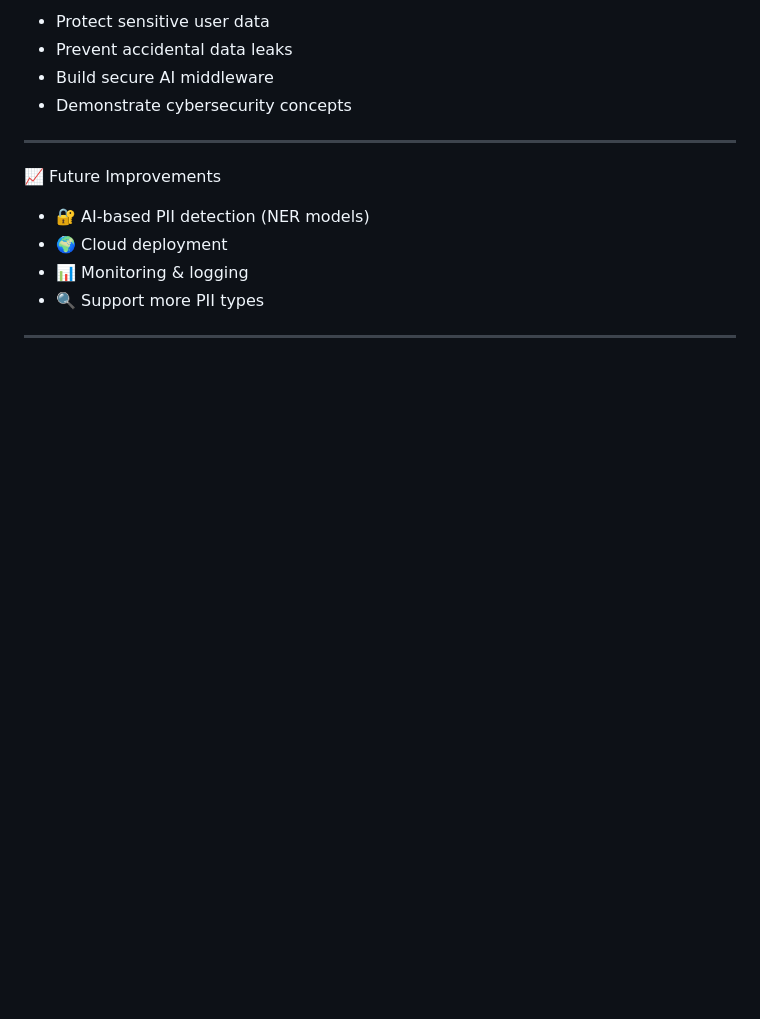
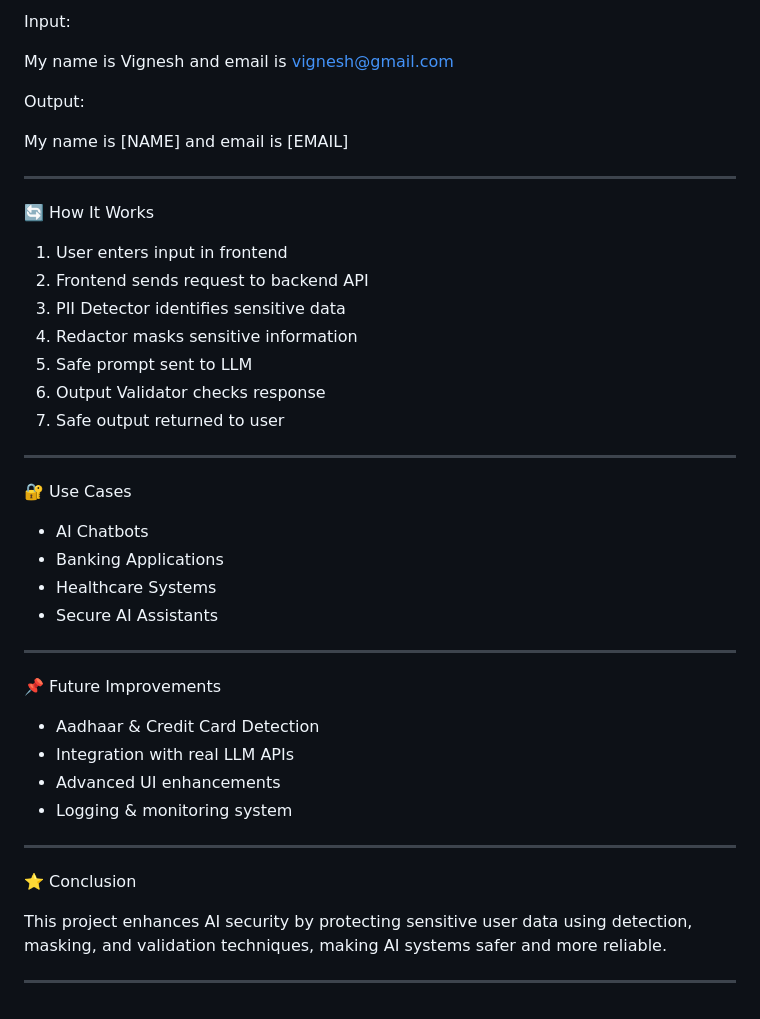
Before and after one commit to Vignesh-419/pii-redaction-project, a Markdown page: pii-redaction-project/README.md, the part around one of its changes. Drawn GitHub-style; blank space fills up the shorter version.

```diff
--- a/pii-redaction-project/README.md
+++ b/pii-redaction-project/README.md
@@ -143,16 +153,46 @@ frontend/index.html
 
-- Protect sensitive user data
-- Prevent accidental data leaks
-- Build secure AI middleware
-- Demonstrate cybersecurity concepts
+Input:
+
+My name is Vignesh and email is vignesh@gmail.com
+
+Output:
+
+My name is [NAME] and email is [EMAIL]
 
 ---
 
-📈 Future Improvements
+🔄 How It Works
 
-- 🔐 AI-based PII detection (NER models)
-- 🌍 Cloud deployment
-- 📊 Monitoring & logging
-- 🔍 Support more PII types
+1. User enters input in frontend
+2. Frontend sends request to backend API
+3. PII Detector identifies sensitive data
+4. Redactor masks sensitive information
+5. Safe prompt sent to LLM
+6. Output Validator checks response
+7. Safe output returned to user
 
 ---
+
+🔐 Use Cases
+
+- AI Chatbots
+- Banking Applications
+- Healthcare Systems
+- Secure AI Assistants
+
+---
+
+📌 Future Improvements
+
+- Aadhaar & Credit Card Detection
+- Integration with real LLM APIs
+- Advanced UI enhancements
+- Logging & monitoring system
+
+---
+
+⭐ Conclusion
+
+This project enhances AI security by protecting sensitive user data using detection, masking, and validation techniques, making AI systems safer and more reliable.
+
+---
```
Also changed, not shown: other parts of pii-redaction-project/README.md (+113 -103 lines).
